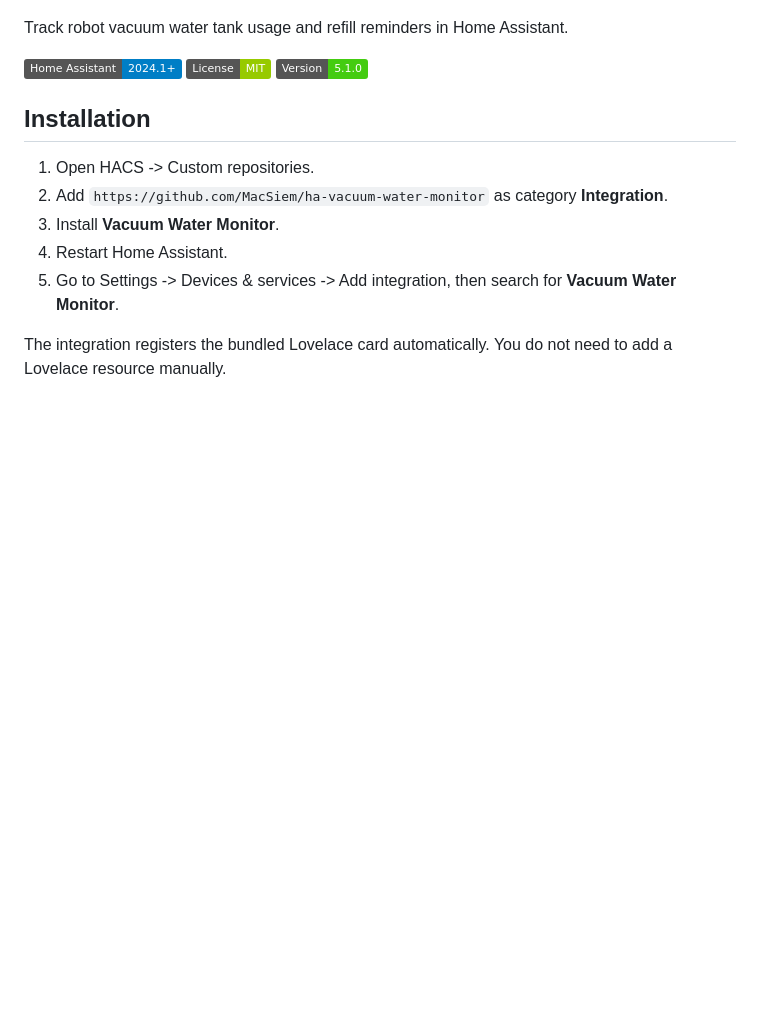
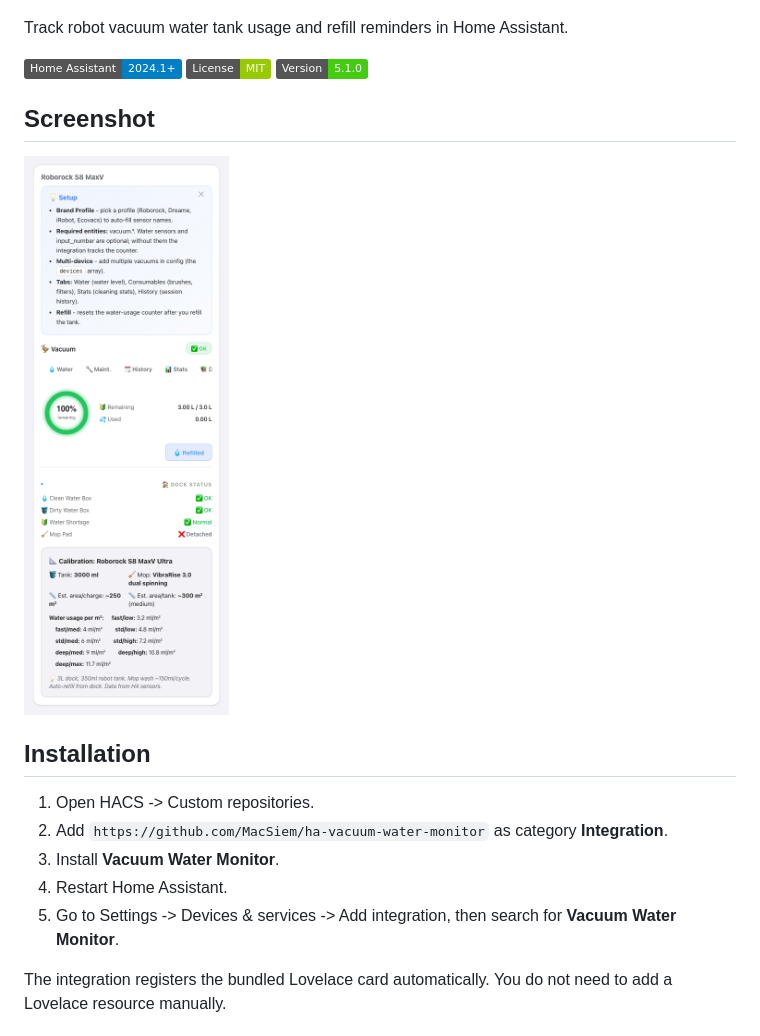
Before and after one commit to MacSiem/ha-vacuum-water-monitor, a Markdown page: README.md, the part around the change. Rendered like a GitHub page; pictures changed too: screenshot.png (added); badges without logos; blank space fills up the shorter version.

```diff
--- a/README.md
+++ b/README.md
@@ -5,6 +5,10 @@
 Track robot vacuum water tank usage and refill reminders in Home Assistant.
 
 [![Home Assistant](https://img.shields.io/badge/Home%20Assistant-2024.1+-blue.svg?logo=homeassistant)](https://www.home-assistant.io/) [![License](https://img.shields.io/badge/License-MIT-green.svg)](LICENSE) [![Version](https://img.shields.io/badge/Version-5.1.0-success.svg)](#changelog)
+
+## Screenshot
+
+![Screenshot](screenshot.png)
 
 ## Installation
 
```
Also changed, not shown: CHANGELOG.md (+5 -0 lines), 2 other files.
